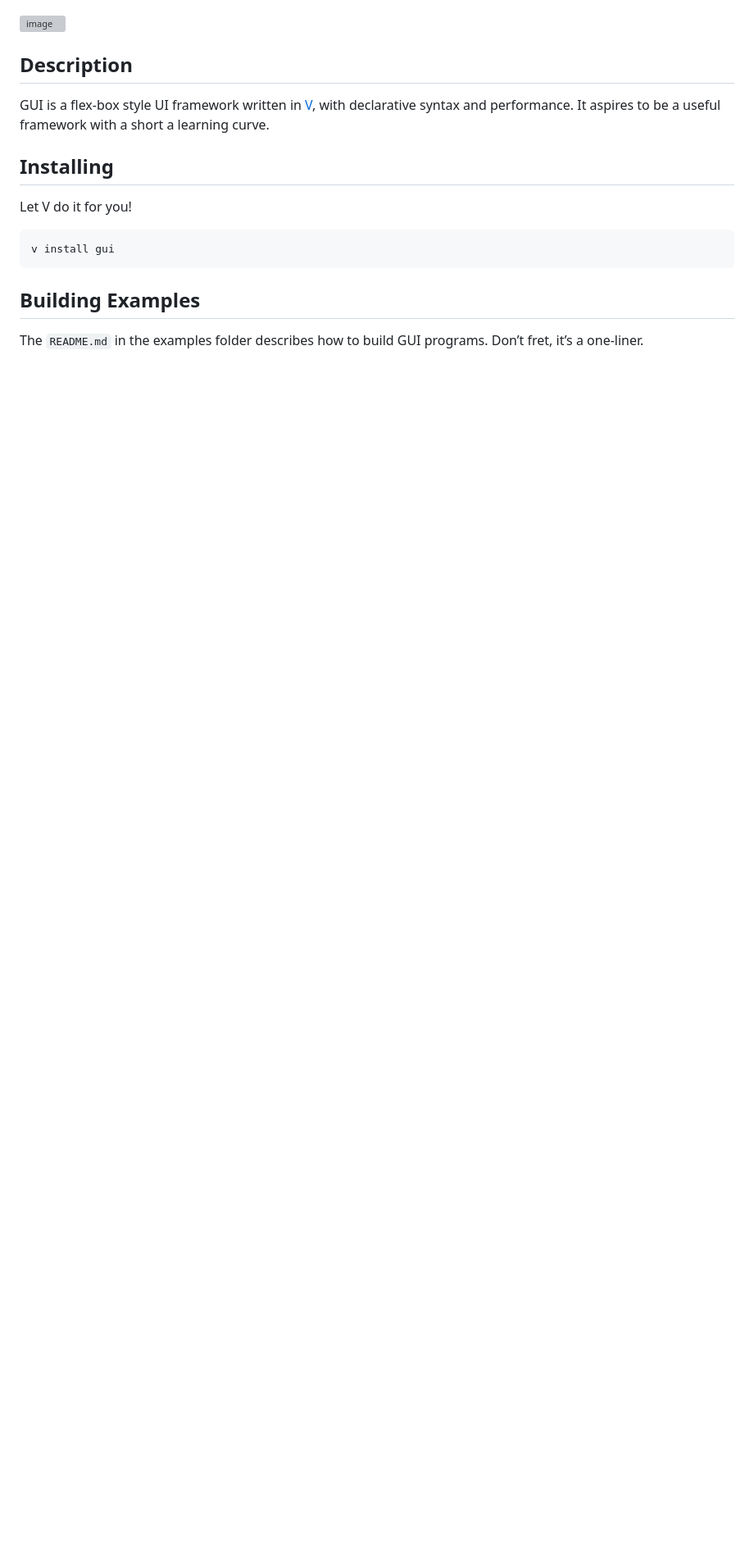
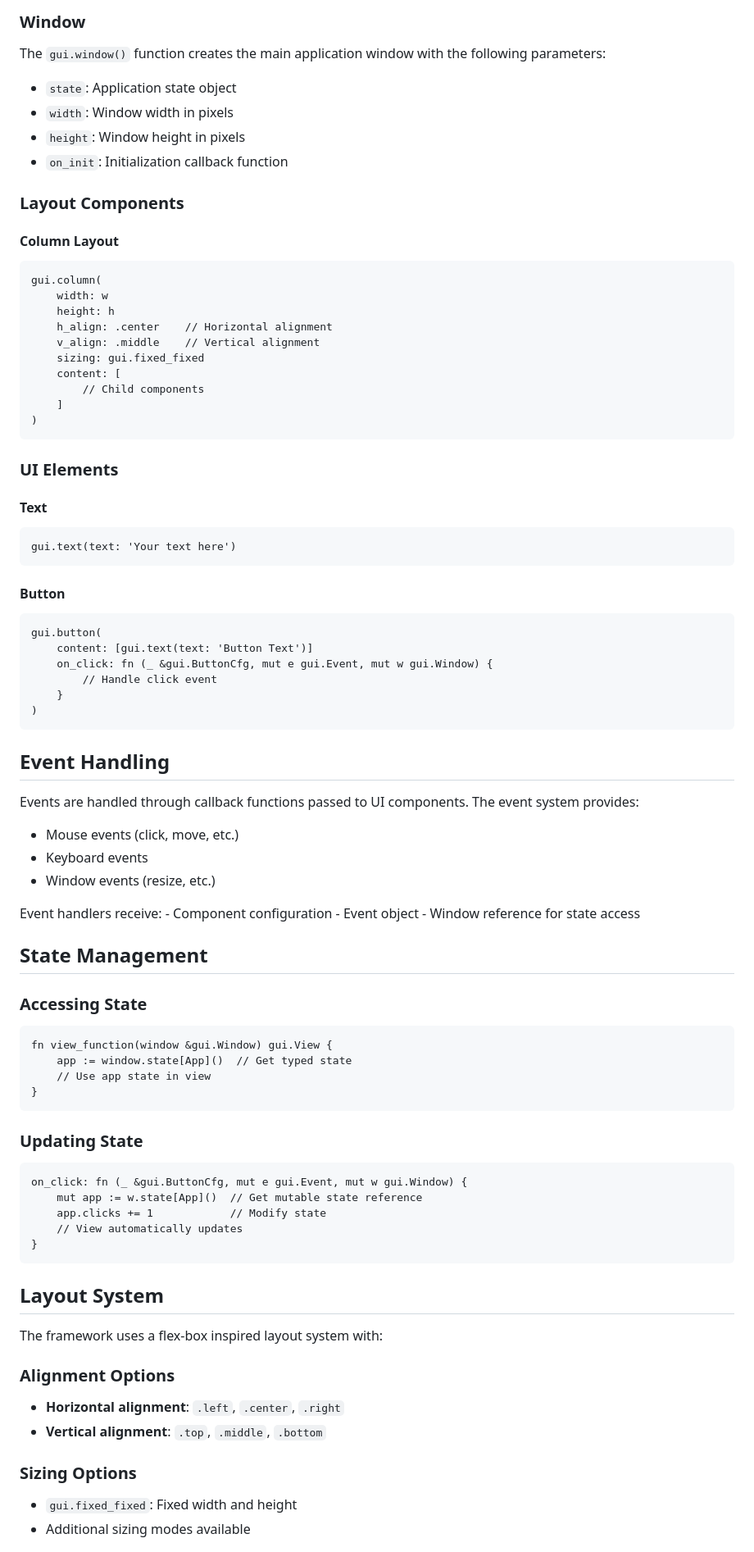
Before and after one commit to vlang/gui, a Markdown page: README.md, the part around one of its changes. Shown at 82% size. Rendered like a GitHub page; blank space fills up the shorter version; grey boxes are pictures that could not be loaded.

````diff
--- a/README.md
+++ b/README.md
@@ -81,24 +101,94 @@ fn main_view(window &gui.Window) gui.View {
 
-</figcaption>
+### Window
 
-</figure>
+The `gui.window()` function creates the main application window with the
+following parameters:
 
-<img width="312" alt="image" src="https://github.com/user-attachments/assets/fdc5e57b-fd5c-473c-af7b-d9c4c8dcb799" />
+  - `state`: Application state object
+  - `width`: Window width in pixels
+  - `height`: Window height in pixels
+  - `on_init`: Initialization callback function
 
+### Layout Components
 
-## Description
+#### Column Layout
 
-GUI is a flex-box style UI framework written in [V](https://vlang.io),
-with declarative syntax and performance. It aspires to be a
-useful framework with a short a learning curve.
-
-## Installing
-
-Let V do it for you!
-```
-v install gui
+``` v
+gui.column(
+    width: w
+    height: h
+    h_align: .center    // Horizontal alignment
+    v_align: .middle    // Vertical alignment
+    sizing: gui.fixed_fixed
+    content: [
+        // Child components
+    ]
+)
 ```
 
-## Building Examples
+### UI Elements
 
-The `README.md` in the examples folder describes how to build GUI
+#### Text
+
+``` v
+gui.text(text: 'Your text here')
+```
+
+#### Button
+
+``` v
+gui.button(
+    content: [gui.text(text: 'Button Text')]
+    on_click: fn (_ &gui.ButtonCfg, mut e gui.Event, mut w gui.Window) {
+        // Handle click event
+    }
+)
+```
+
+## Event Handling
+
+Events are handled through callback functions passed to UI components.
+The event system provides:
+
+  - Mouse events (click, move, etc.)
+  - Keyboard events
+  - Window events (resize, etc.)
+
+Event handlers receive: - Component configuration - Event object -
+Window reference for state access
+
+## State Management
+
+### Accessing State
+
+``` v
+fn view_function(window &gui.Window) gui.View {
+    app := window.state[App]()  // Get typed state
+    // Use app state in view
+}
+```
+
+### Updating State
+
+``` v
+on_click: fn (_ &gui.ButtonCfg, mut e gui.Event, mut w gui.Window) {
+    mut app := w.state[App]()  // Get mutable state reference
+    app.clicks += 1            // Modify state
+    // View automatically updates
+}
+```
+
+## Layout System
+
+The framework uses a flex-box inspired layout system with:
+
+### Alignment Options
+
+  - **Horizontal alignment**: `.left`, `.center`, `.right`
+  - **Vertical alignment**: `.top`, `.middle`, `.bottom`
+
+### Sizing Options
+
+  - `gui.fixed_fixed`: Fixed width and height
+  - Additional sizing modes available
+
````
Also changed, not shown: other parts of README.md (+127 -54 lines), examples/README.md (+6 -5 lines), assets/get-started.png (added), assets/showcase.png (added), gui.png (deleted).
